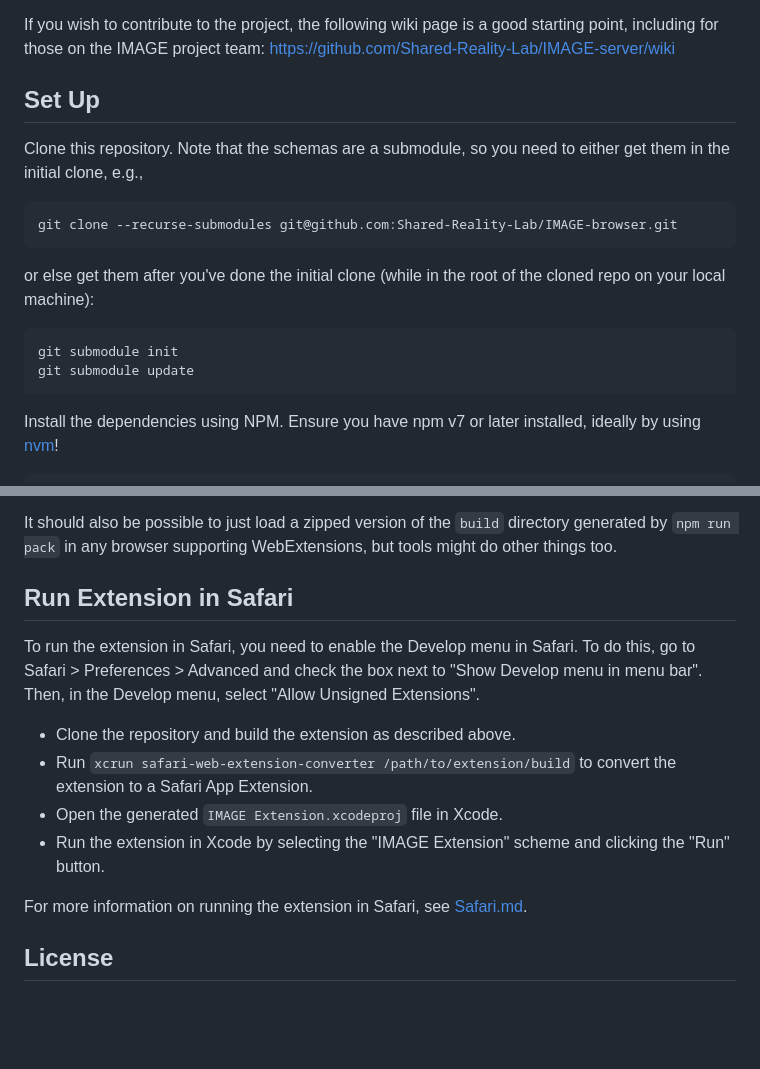
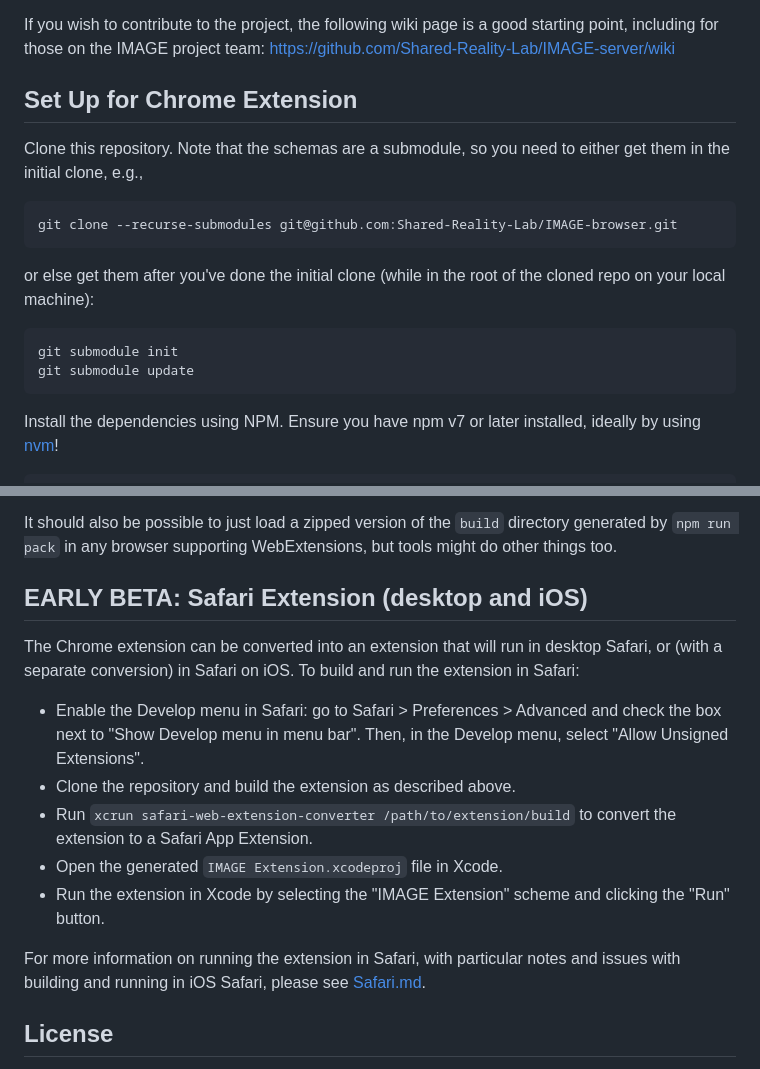
Before and after one commit to Shared-Reality-Lab/IMAGE-browser, a Markdown page: README.md, 2 parts joined by grey strips. Rendered like a GitHub page; blank space fills up the shorter version.

Commit message:
Update README.md to clarify Safari information

````diff
--- a/README.md
+++ b/README.md
@@ -9,7 +9,7 @@ Please see https://image.a11y.mcgill.ca for general information about the projec
 If you wish to contribute to the project, the following wiki page is a good starting point, including for those on the IMAGE project team:
 https://github.com/Shared-Reality-Lab/IMAGE-server/wiki
 
-## Set Up
+## Set Up for Chrome Extension
 
 Clone this repository. Note that the schemas are a submodule, so you need to either get them in the initial clone, e.g.,
 ```
@@ -21,7 +21,6 @@ or else get them after you've done the initial clone (while in the root of the c
 git submodule init
 git submodule update
 ```
-
 
 Install the dependencies using NPM.
 Ensure you have npm v7 or later installed, ideally by using [nvm](https://github.com/nvm-sh/nvm)!
@@ -59,15 +58,16 @@ where the environment variable `PATH_TO_CHROME_KEY` points to the extension's ke
 
 It should also be possible to just load a zipped version of the `build` directory generated by `npm run pack` in any browser supporting WebExtensions, but tools might do other things too.
 
-## Run Extension in Safari
-To run the extension in Safari, you need to enable the Develop menu in Safari. To do this, go to Safari > Preferences > Advanced and check the box next to "Show Develop menu in menu bar". Then, in the Develop menu, select "Allow Unsigned Extensions".
+## EARLY BETA: Safari Extension (desktop and iOS)
+The Chrome extension can be converted into an extension that will run in desktop Safari, or (with a separate conversion) in Safari on iOS. To build and run the extension in Safari:
 
+- Enable the Develop menu in Safari: go to Safari > Preferences > Advanced and check the box next to "Show Develop menu in menu bar". Then, in the Develop menu, select "Allow Unsigned Extensions".
 - Clone the repository and build the extension as described above.
 - Run `xcrun safari-web-extension-converter /path/to/extension/build` to convert the extension to a Safari App Extension.
 - Open the generated `IMAGE Extension.xcodeproj` file in Xcode.
 - Run the extension in Xcode by selecting the "IMAGE Extension" scheme and clicking the "Run" button.
 
-For more information on running the extension in Safari, see [Safari.md](Safari.md).
+For more information on running the extension in Safari, with particular notes and issues with building and running in iOS Safari, please see [Safari.md](Safari.md).
 
 
 ## License
````
